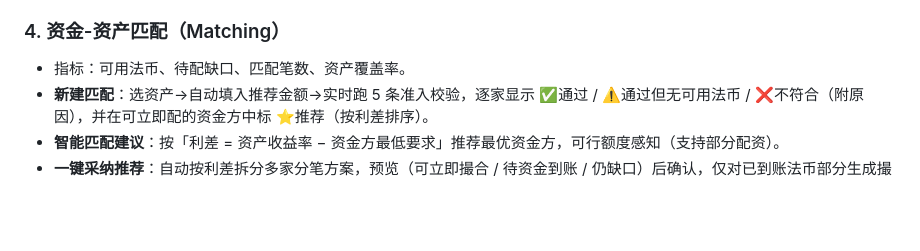
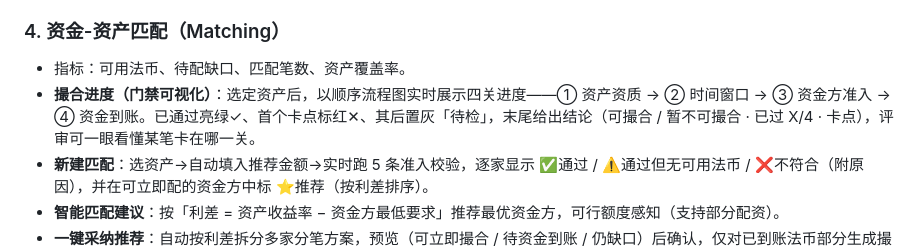
Before and after one commit to Jadeel00/dow3-demo-V1.0, a Markdown page: SPEC.md, the part around the change. GitHub-like rendering; blank space fills up the shorter version.

Commit message:
docs: SPEC 补充「撮合进度」门禁可视化说明
Co-Authored-By: Claude Opus 4.8 <noreply@anthropic.com>

```diff
--- a/SPEC.md
+++ b/SPEC.md
@@ -70,6 +70,7 @@
 
 ### 4. 资金-资产匹配（Matching）
 - 指标：可用法币、待配缺口、匹配笔数、资产覆盖率。
+- **撮合进度（门禁可视化）**：选定资产后，以顺序流程图实时展示四关进度——① 资产资质 → ② 时间窗口 → ③ 资金方准入 → ④ 资金到账。已通过亮绿✓、首个卡点标红✕、其后置灰「待检」，末尾给出结论（可撮合 / 暂不可撮合 · 已过 X/4 · 卡点），评审可一眼看懂某笔卡在哪一关。
 - **新建匹配**：选资产→自动填入推荐金额→实时跑 5 条准入校验，逐家显示 ✅通过 / ⚠️通过但无可用法币 / ❌不符合（附原因），并在可立即配的资金方中标 ⭐推荐（按利差排序）。
 - **智能匹配建议**：按「利差 = 资产收益率 − 资金方最低要求」推荐最优资金方，可行额度感知（支持部分配资）。
 - **一键采纳推荐**：自动按利差拆分多家分笔方案，预览（可立即撮合 / 待资金到账 / 仍缺口）后确认，仅对已到账法币部分生成撮合。
```
